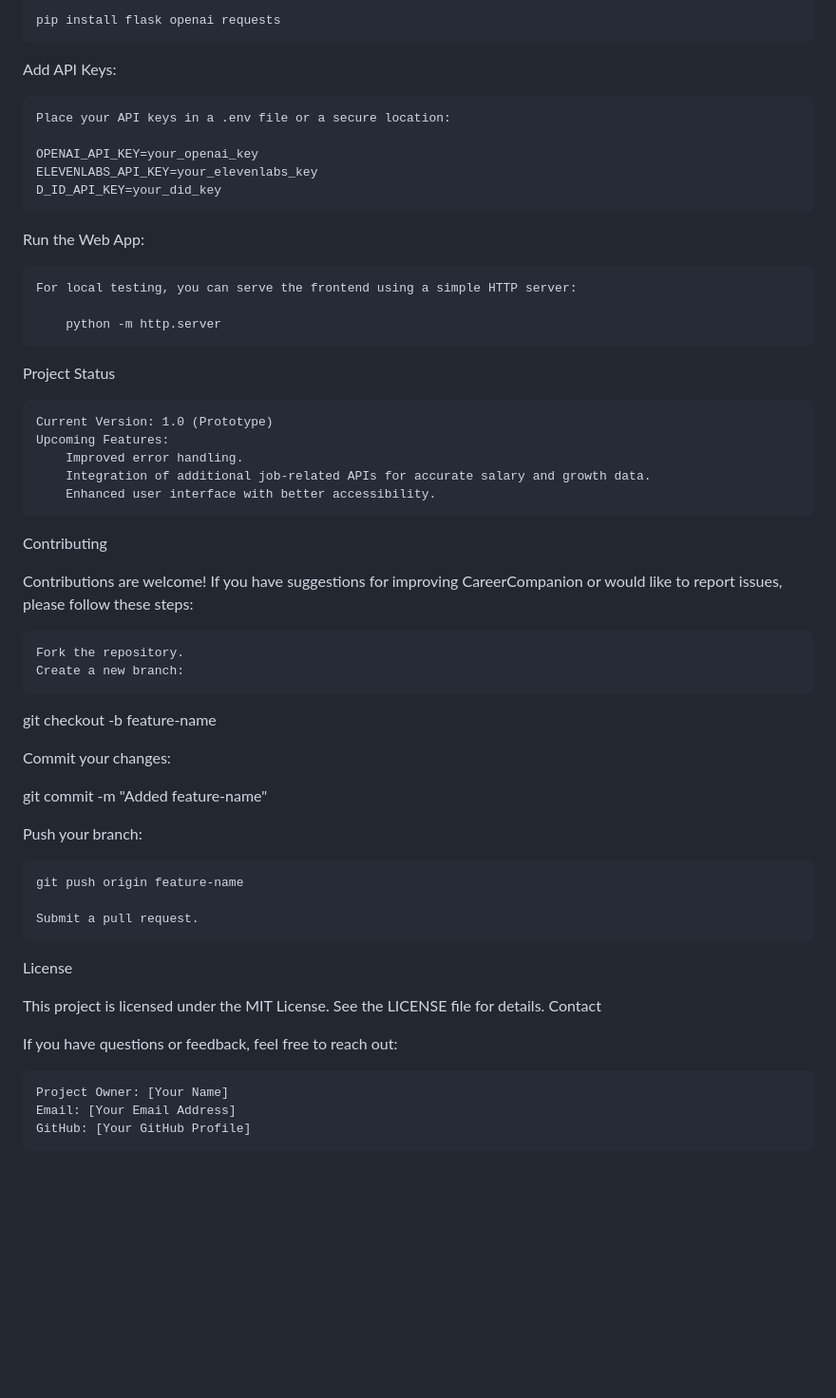
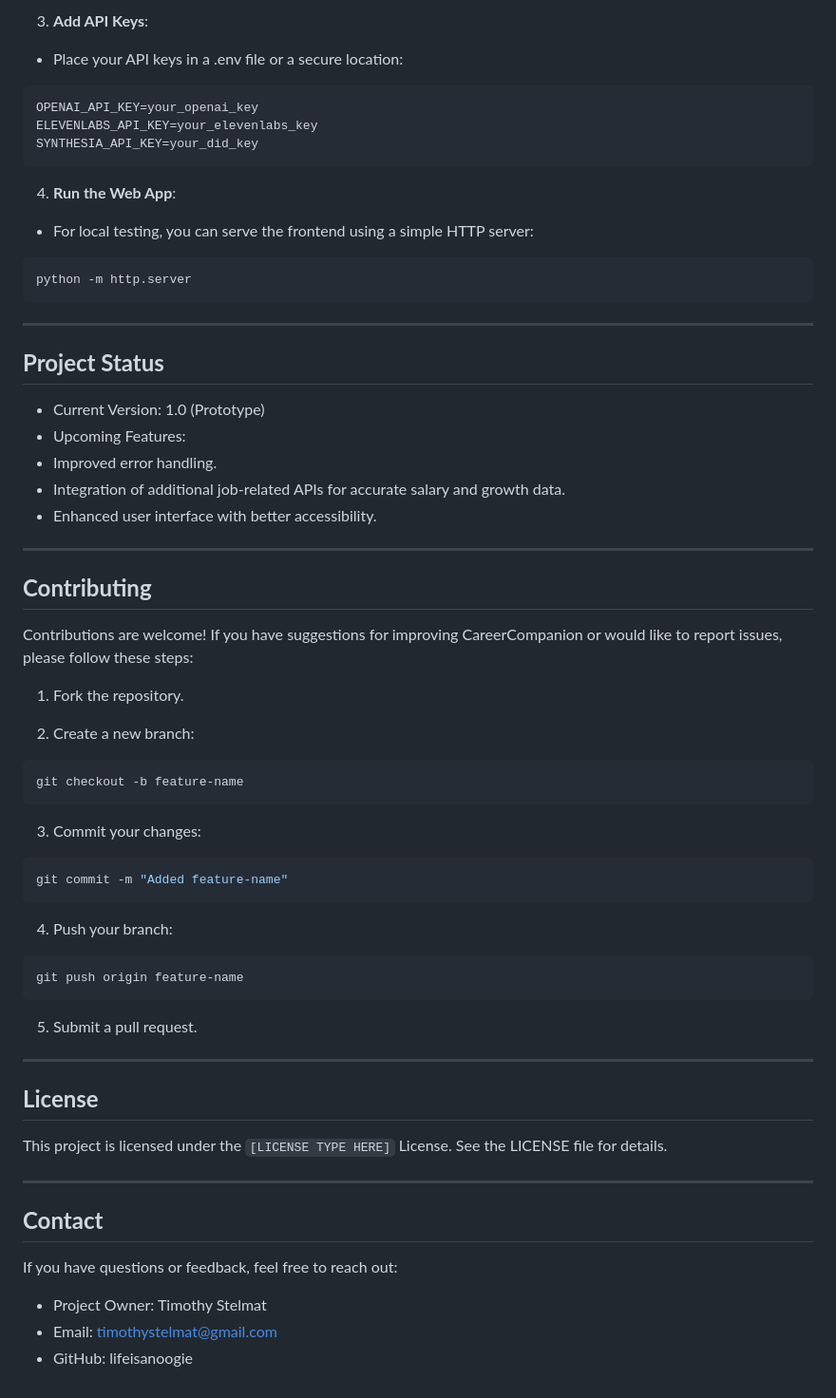
Before and after one commit to lifeisanoogie/nextstep-ai, a Markdown page: README.md, the part around the change printed below. Shown: that part at 95% size. Drawn GitHub-style; blank space fills up the shorter version.

````diff
--- a/README.md
+++ b/README.md
@@ -65,54 +80,67 @@ Install Dependencies:
 
-    pip install flask openai requests
+3. **Add API Keys**:
 
-Add API Keys:
+ - Place your API keys in a .env file or a secure location:
+ ```bash
+ OPENAI_API_KEY=your_openai_key
+ ELEVENLABS_API_KEY=your_elevenlabs_key
+ SYNTHESIA_API_KEY=your_did_key
+ ```
 
-    Place your API keys in a .env file or a secure location:
+4. **Run the Web App**:
 
-    OPENAI_API_KEY=your_openai_key
-    ELEVENLABS_API_KEY=your_elevenlabs_key
-    D_ID_API_KEY=your_did_key
+ - For local testing, you can serve the frontend using a simple HTTP server:
+ ```bash
+ python -m http.server
+ ```
 
-Run the Web App:
+---
 
-    For local testing, you can serve the frontend using a simple HTTP server:
+## **Project Status**
 
-        python -m http.server
+- Current Version: 1.0 (Prototype)
+- Upcoming Features:
+ - Improved error handling.
+ - Integration of additional job-related APIs for accurate salary and growth data.
+ - Enhanced user interface with better accessibility.
 
-Project Status
+---
 
-    Current Version: 1.0 (Prototype)
-    Upcoming Features:
-        Improved error handling.
-        Integration of additional job-related APIs for accurate salary and growth data.
-        Enhanced user interface with better accessibility.
-
-Contributing
+## **Contributing**
 
 Contributions are welcome! If you have suggestions for improving CareerCompanion or would like to report issues, please follow these steps:
 
-    Fork the repository.
-    Create a new branch:
+1. Fork the repository.
 
+2. Create a new branch:
+```bash
 git checkout -b feature-name
+```
 
-Commit your changes:
+3. Commit your changes:
+```bash
+git commit -m "Added feature-name"
+```
 
-git commit -m "Added feature-name"
+4. Push your branch:
+```bash
+git push origin feature-name
+```
 
-Push your branch:
+5. Submit a pull request.
 
-    git push origin feature-name
+---
 
-    Submit a pull request.
+## **License**
 
-License
+This project is licensed under the `[LICENSE TYPE HERE]` License. See the LICENSE file for details.
 
-This project is licensed under the MIT License. See the LICENSE file for details.
-Contact
+---
+
+## **Contact**
 
 If you have questions or feedback, feel free to reach out:
 
-    Project Owner: [Your Name]
-    Email: [Your Email Address]
-    GitHub: [Your GitHub Profile]
+- Project Owner: Timothy Stelmat
+- Email: timothystelmat@gmail.com
+- GitHub: lifeisanoogie
````
Also changed, not shown: other parts of README.md (+58 -43 lines).
